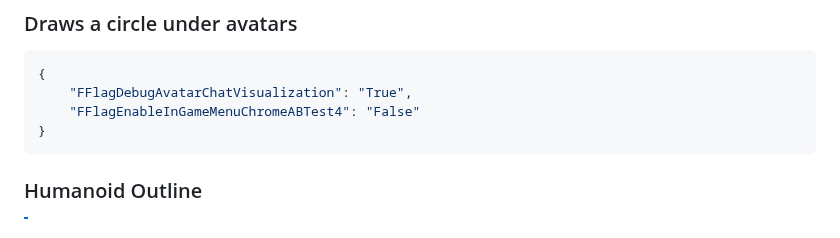
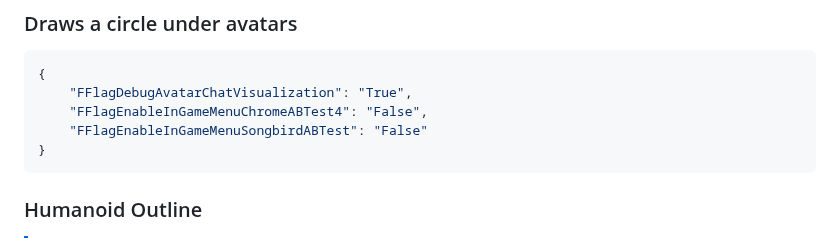
Before and after one commit to virtualflags/archive, a Markdown page: Fast Flags/Abusive.md, the part around the change. GitHub-like rendering.

````diff
--- a/Fast Flags/Abusive.md
+++ b/Fast Flags/Abusive.md
@@ -253,7 +253,8 @@ i hate to call it desync lol
 ```json
 {
     "FFlagDebugAvatarChatVisualization": "True",
-    "FFlagEnableInGameMenuChromeABTest4": "False"
+    "FFlagEnableInGameMenuChromeABTest4": "False",
+    "FFlagEnableInGameMenuSongbirdABTest": "False"
 }
 ```
 ### Humanoid Outline
````
